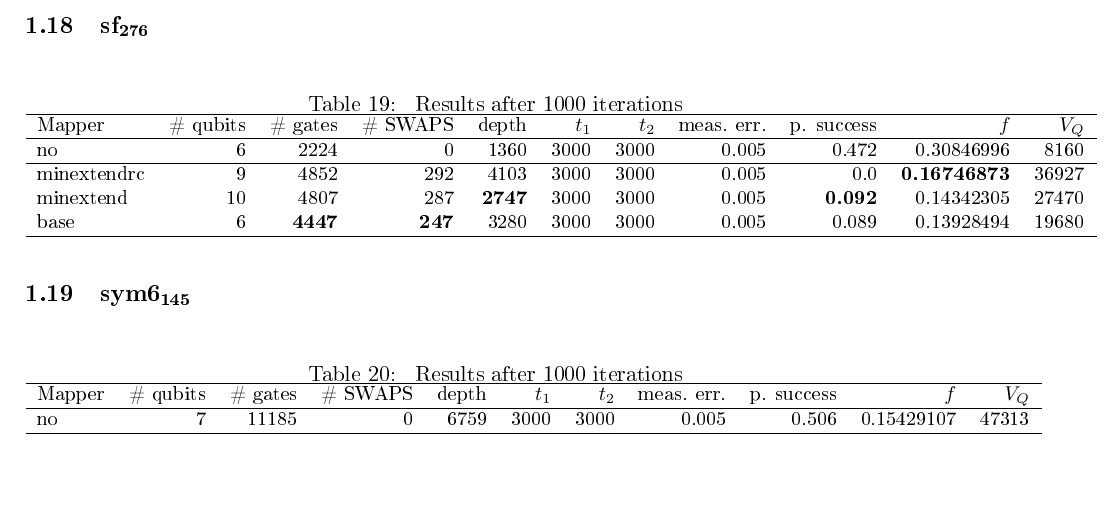
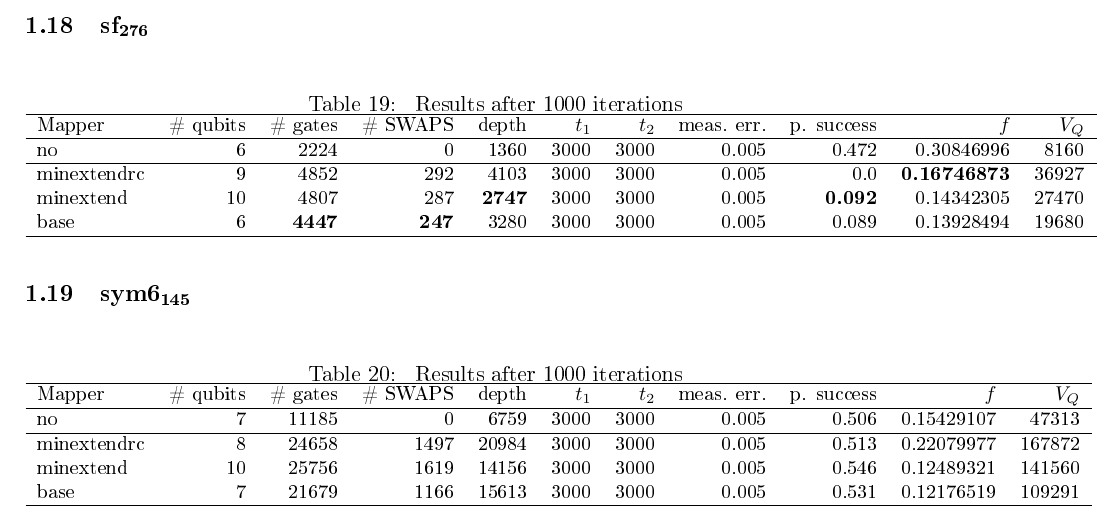
Before and after one commit to Gonaco/simulation_results_steps, a LaTeX document (steps.tex): part of page 5 of 5, cut so that both start at the same text. The pictures show the PDF file steps.pdf that the author committed with the source.

Commit message:
Adding sym6 results

```diff
--- a/steps.tex
+++ b/steps.tex
@@ -71,10 +71,10 @@ sym6\(_{\text{145}}\) & 7 & 3888\\
 
 
 \subsection{4gt11\(_{\text{82}}\)}
-\label{sec:org6f229be}
+\label{sec:org9744528}
 
 \begin{table}[H]
-\caption{\label{tab:orgf2cde73}
+\caption{\label{tab:org338e397}
 Step 1 results after 1000 iterations}
 \centering
 \small
@@ -92,10 +92,10 @@ base & 6 & 177 & \textbf{228} & \textbf{16} & 3000 & 3000 & 0.03 & 0.932 & 0.906
 \end{table}
 
 \subsection{4gt12-v1\(_{\text{89}}\)}
-\label{sec:orgc12e47b}
+\label{sec:org44be399}
 
 \begin{table}[H]
-\caption{\label{tab:orgf6b4e51}
+\caption{\label{tab:org88d02f3}
 Results after 1000 iterations}
 \centering
 \small
@@ -114,10 +114,10 @@ base & 6 & 1069 & 1423 & 85 & 3000 & 3000 & 0.005 & 0.517 & 0.3581228 & 6414\\
 
 
 \subsection{4gt4-v0\(_{\text{72}}\)}
-\label{sec:org876d55c}
+\label{sec:org10ceb44}
 
 \begin{table}[H]
-\caption{\label{tab:org2d9d646}
+\caption{\label{tab:org684e619}
 Results after 1000 iterations}
 \centering
 \small
@@ -135,9 +135,9 @@ base & 6 & 1056 & \textbf{1547} & \textbf{89} & 3000 & 3000 & 0.005 & \textbf{0.
 \end{table}
 
 \subsection{4mod5-bdd\(_{\text{287}}\)}
-\label{sec:org0a23e47}
+\label{sec:orgb287023}
 \begin{table}[H]
-\caption{\label{tab:orgd168db9}
+\caption{\label{tab:org675d691}
 Results after 1000 iterations}
 \centering
 \small
@@ -156,9 +156,9 @@ base & 7 & 334 & \textbf{419} & \textbf{24} & 3000 & 3000 & 0.005 & 0.776 & 0.67
 
 
 \subsection{4mod5-v0\(_{\text{20}}\)}
-\label{sec:org8fce746}
+\label{sec:orgec0b480}
 \begin{table}[H]
-\caption{\label{tab:org08d97a0}
+\caption{\label{tab:org67dc822}
 Results after 1000 iterations}
 \centering
 \small
@@ -176,10 +176,10 @@ base & 6 & 133 & \textbf{119} & \textbf{8} & 3000 & 3000 & 0.005 & \textbf{0.947
 \end{table}
 
 \subsection{alu\(_{\text{bdd}}\)\(_{\text{288}}\)}
-\label{sec:orgba0dd67}
+\label{sec:orge16e335}
 
 \begin{table}[H]
-\caption{\label{tab:org39b9b8a}
+\caption{\label{tab:orge5937ce}
 Results after 1000 iterations}
 \centering
 \small
@@ -197,9 +197,9 @@ base & 7 & \textbf{472} & \textbf{25} & \textbf{360} & 3000 & 3000 & 0.005 & 0.8
 \end{table}
 
 \subsection{alu\(_{\text{v0}}\)\(_{\text{27}}\)}
-\label{sec:org1c6837b}
+\label{sec:org7bd3145}
 \begin{table}[H]
-\caption{\label{tab:org5aae817}
+\caption{\label{tab:org0b2d4e9}
 Results after 1000 iterations}
 \centering
 \small
@@ -216,9 +216,9 @@ base & 6 & \textbf{278} & \textbf{19} & 214 & 3000 & 3000 & 0.005 & 0.915 & 0.84
 \end{tabular}
 \end{table}
 \subsection{decod24\(_{\text{bdd}}\)\(_{\text{294}}\)}
-\label{sec:org7b7d25e}
+\label{sec:orga425c87}
 \begin{table}[H]
-\caption{\label{tab:org75d0309}
+\caption{\label{tab:org8fab406}
 Results after 1000 iterations}
 \centering
 \small
@@ -235,9 +235,9 @@ base & 6 & \textbf{405} & \textbf{22} & \textbf{300} & 3000 & 3000 & 0.005 & 0.7
 \end{tabular}
 \end{table}
 \subsection{decod24\(_{\text{enable}}\)\(_{\text{126}}\)}
-\label{sec:org5a6ec3c}
+\label{sec:org07b5abf}
 \begin{table}[H]
-\caption{\label{tab:org635c13f}
+\caption{\label{tab:orgab270bc}
 Results after 1000 iterations}
 \centering
 \small
@@ -255,9 +255,9 @@ base & 6 & 1959 & 109 & 1446 & 3000 & 3000 & 0.005 & 0.74 & 0.42630108 & 8676\\
 \end{table}
 
 \subsection{mod10\(_{\text{176}}\)}
-\label{sec:orgd94903e}
+\label{sec:org97b1c01}
 \begin{table}[H]
-\caption{\label{tab:org5fab0a4}
+\caption{\label{tab:orgf4755f2}
 Results after 1000 iterations}
 \centering
 \small
@@ -274,9 +274,9 @@ base & 6 & \textbf{983} & \textbf{52} & 734 & 3000 & 3000 & 0.005 & 0.697 & 0.56
 \end{tabular}
 \end{table}
 \subsection{mod5adder\(_{\text{127}}\)}
-\label{sec:org821ee74}
+\label{sec:orge6dc12b}
 \begin{table}[H]
-\caption{\label{tab:org75c98ba}
+\caption{\label{tab:org618aa93}
 Results after 1000 iterations}
 \centering
 \small
@@ -293,9 +293,9 @@ base & 6 & \textbf{3248} & \textbf{185} & \textbf{2378} & 3000 & 3000 & 0.005 &
 \end{tabular}
 \end{table}
 \subsection{mod5d1\(_{\text{63}}\)}
-\label{sec:org18f5f18}
+\label{sec:org5245ed8}
 \begin{table}[H]
-\caption{\label{tab:orga714d68}
+\caption{\label{tab:orge41d2f6}
 Results after 1000 iterations}
 \centering
 \small
@@ -312,9 +312,9 @@ base & 6 & \textbf{195} & \textbf{14} & 146 & 3000 & 3000 & 0.005 & 0.95 & 0.910
 \end{tabular}
 \end{table}
 \subsection{mod8\(_{\text{10}}\)\(_{\text{177}}\)}
-\label{sec:org9fffaa7}
+\label{sec:org47bd546}
 \begin{table}[H]
-\caption{\label{tab:org151b6e0}
+\caption{\label{tab:org5d2895b}
 Results after 1000 iterations}
 \centering
 \small
@@ -331,9 +331,9 @@ base & 6 & 2773 & 167 & 2006 & 3000 & 3000 & 0.005 & 0.335 & 0.26106507 & 12036\
 \end{tabular}
 \end{table}
 \subsection{one\(_{\text{two}}\)\(_{\text{three}}\)\(_{\text{v1}}\)\(_{\text{99}}\)}
-\label{sec:org7af35ed}
+\label{sec:orgb10092d}
 \begin{table}[H]
-\caption{\label{tab:org173cb42}
+\caption{\label{tab:orga1a2404}
 Results after 1000 iterations}
 \centering
 \small
@@ -350,9 +350,9 @@ base & 6 & \textbf{833} & \textbf{50} & 609 & 3000 & 3000 & 0.005 & 0.662 & 0.57
 \end{tabular}
 \end{table}
 \subsection{one\(_{\text{two}}\)\(_{\text{three}}\)\(_{\text{v3}}\)\(_{\text{101}}\)}
-\label{sec:orgfd1d4fc}
+\label{sec:orgf7e7e06}
 \begin{table}[H]
-\caption{\label{tab:org465b645}
+\caption{\label{tab:org207b55c}
 Results after 1000 iterations}
 \centering
 \small
@@ -369,9 +369,9 @@ base & 6 & \textbf{428} & \textbf{25} & 323 & 3000 & 3000 & 0.005 & 0.742 & \tex
 \end{tabular}
 \end{table}
 \subsection{rd32\(_{\text{v0}}\)\(_{\text{66}}\)}
-\label{sec:org7e40e8b}
+\label{sec:org09af8c4}
 \begin{table}[H]
-\caption{\label{tab:orgaa34ee9}
+\caption{\label{tab:org33dedc4}
 Results after 1000 iterations}
 \centering
 \small
@@ -388,9 +388,9 @@ base & 5 & \textbf{219} & \textbf{13} & 169 & 3000 & 3000 & 0.005 & 0.955 & 0.90
 \end{tabular}
 \end{table}
 \subsection{sf\(_{\text{274}}\)}
-\label{sec:org42292ef}
+\label{sec:org54745c2}
 \begin{table}[H]
-\caption{\label{tab:org7a6b7e7}
+\caption{\label{tab:org1175234}
 Results after 1000 iterations}
 \centering
 \small
@@ -407,9 +407,9 @@ base & 6 & \textbf{4450} & \textbf{247} & 3289 & 3000 & 3000 & 0.005 & 0.088 & 0
 \end{tabular}
 \end{table}
 \subsection{sf\(_{\text{276}}\)}
-\label{sec:orgea6cd1d}
+\label{sec:orge2ef7c8}
 \begin{table}[H]
-\caption{\label{tab:orgcba822a}
+\caption{\label{tab:org5252e1f}
 Results after 1000 iterations}
 \centering
 \small
@@ -426,9 +426,9 @@ base & 6 & \textbf{4447} & \textbf{247} & 3280 & 3000 & 3000 & 0.005 & 0.089 & 0
 \end{tabular}
 \end{table}
 \subsection{sym6\(_{\text{145}}\)}
-\label{sec:org75d58ec}
+\label{sec:org7ed33d1}
 \begin{table}[H]
-\caption{\label{tab:org5254b2f}
+\caption{\label{tab:org1fd6681}
 Results after 1000 iterations}
 \centering
 \small
@@ -438,6 +438,10 @@ Mapper & \# qubits & \# gates & \# SWAPS & depth & \(t_1\) & \(t_2\) & meas. err
 \hline
 no & 7 & 11185 & 0 & 6759 & 3000 & 3000 & 0.005 & 0.506 & 0.15429107 & 47313\\
 \hline
+minextendrc & 8 & 24658 & 1497 & 20984 & 3000 & 3000 & 0.005 & 0.513 & 0.22079977 & 167872\\
+minextend & 10 & 25756 & 1619 & 14156 & 3000 & 3000 & 0.005 & 0.546 & 0.12489321 & 141560\\
+base & 7 & 21679 & 1166 & 15613 & 3000 & 3000 & 0.005 & 0.531 & 0.12176519 & 109291\\
+\hline
 \end{tabular}
 \end{table}
 \end{document}
```
Also changed, not shown: steps.pdf, steps.tex (6 more changed lines), 1 other file.
